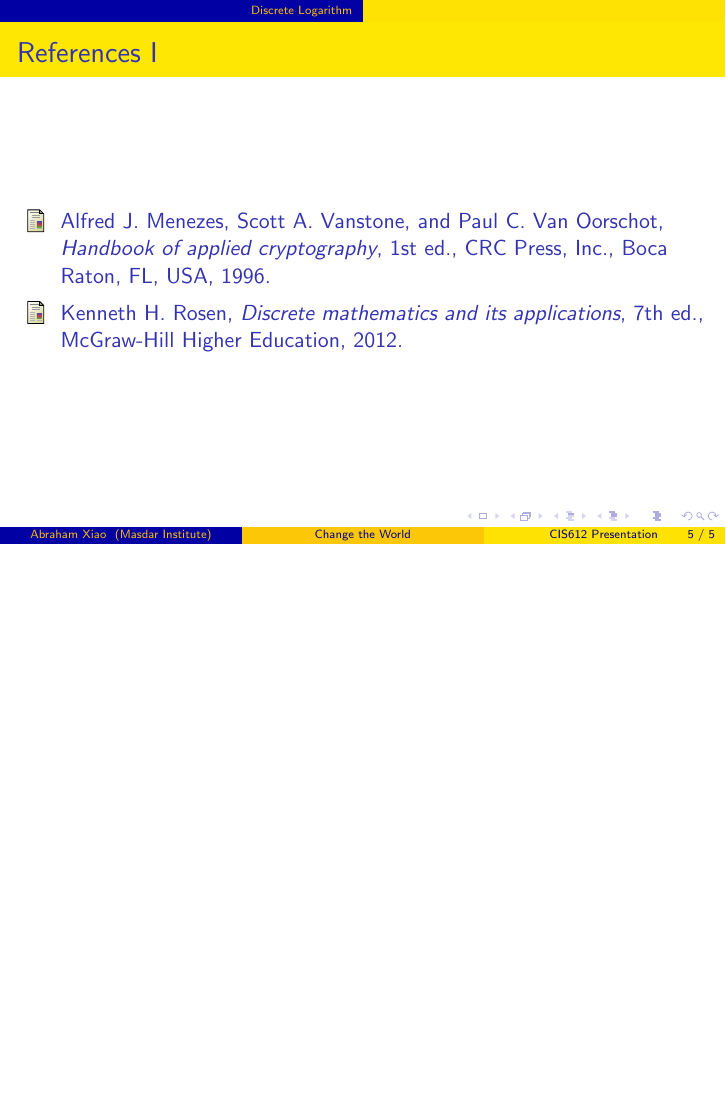
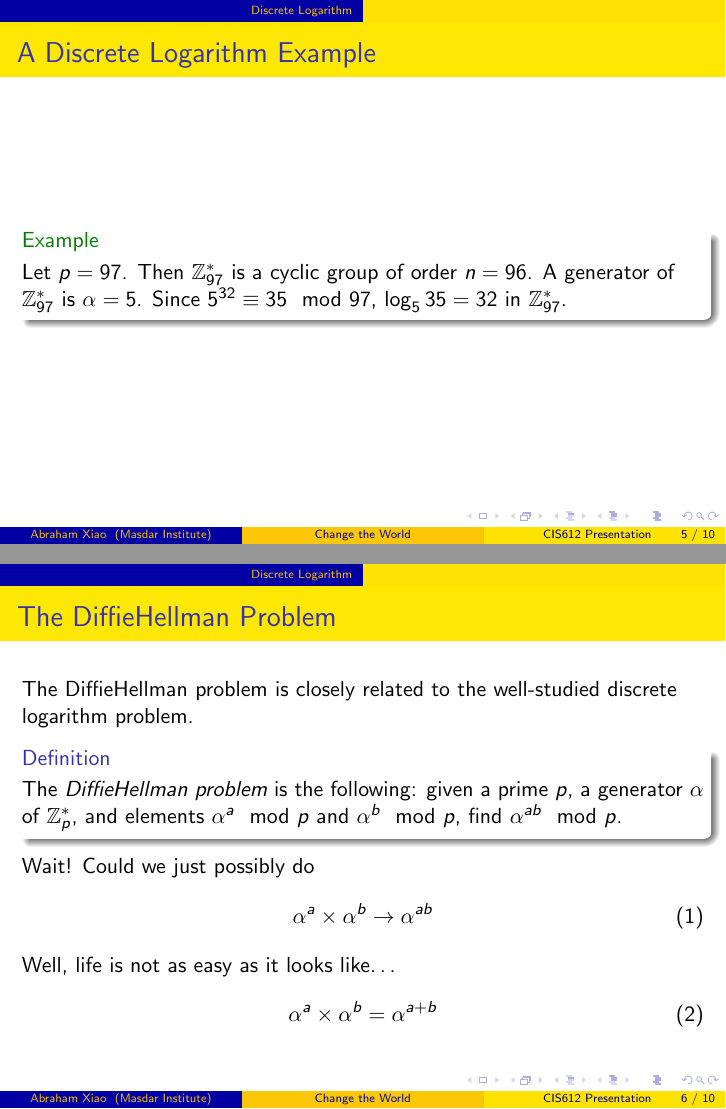
Before and after one commit to ProfessorX/CIS612, LaTeX slides (Presentation/Presentation.tex): page 5 of 5 before the commit and pages 5 and 6 of 10 after it, the two joined at a grey line, the shorter picture padded with empty space. The pictures show the PDF file Presentation/Presentation.pdf that the author committed with the source.

Commit message:
Sleeping time. Well, I have to write something to justify and clarify a lot of things. But for now I do not have the time (and energy if I have to mention......) to do these stuff. How about writing a FAQ on your personal website or use the god damn Github as a blogging system?
Google it!
Search The Fucking Web!
Read The Fucking Manual!

```diff
--- a/Presentation/Presentation.tex
+++ b/Presentation/Presentation.tex
@@ -77,3 +77,40 @@ Discrete logarithm.
 \end{frame}
 
 
+\begin{frame}
+  \frametitle{A Discrete Logarithm Example}
+  \begin{example}
+    Let $p=97$. Then $\mathbb{Z}_{97}^{*}$ is a cyclic group of order
+    $n=96$. A generator of $\mathbb{Z}_{97}^{*}$ is $\alpha=5$. Since
+    $5^{32}\equiv 35\mod 97$, $\log_{5}35 =32$ in $\mathbb{Z}_{97}^{*}$.
+  \end{example}
+\end{frame}
+
+% http://v.youku.com/v_show/id_XNjQ0MzYwMDMy.html
+% Add this link to a possible place
+\begin{frame}
+  \frametitle{The Diffie–Hellman Problem}
+The Diffie–Hellman problem is closely related to the well-studied
+discrete logarithm problem.
+\begin{definition}
+  The \emph{Diffie–Hellman problem} is the following: given a prime
+  $p$, a generator $\alpha$ of $\mathbb{Z}_{p}^{*}$, and elements
+  $\alpha^{a}\mod p$ and $\alpha^{b}\mod p$, find $\alpha^{ab}\mod p$.
+\end{definition}
+% \\[4pt]
+Wait! Could we just possibly do
+\begin{equation}
+  \label{eq:diffie–hellman-1}
+  \alpha^{a}\times\alpha^{b}\rightarrow\alpha^{ab}
+\end{equation}
+Well, life is not as easy as it looks like\ldots
+\begin{equation}
+  \label{eq:diffie–hellman-2}
+  \alpha^{a}\times\alpha^{b}=\alpha^{a+b}
+\end{equation}
+
+\end{frame}
+
+\begin{frame}
+  \frametitle{Links between Discrete Logarithm and Diffie–Hellman
+    Problem}
@@ -79,0 +124 @@ Discrete logarithm.
+compute ${(\alpha^{b})}^{a}=\alpha^{ab}\mod p$.
```
Also changed, not shown: Presentation/Presentation.pdf, Presentation/Presentation.tex (51 more changed lines), 7 other files.
